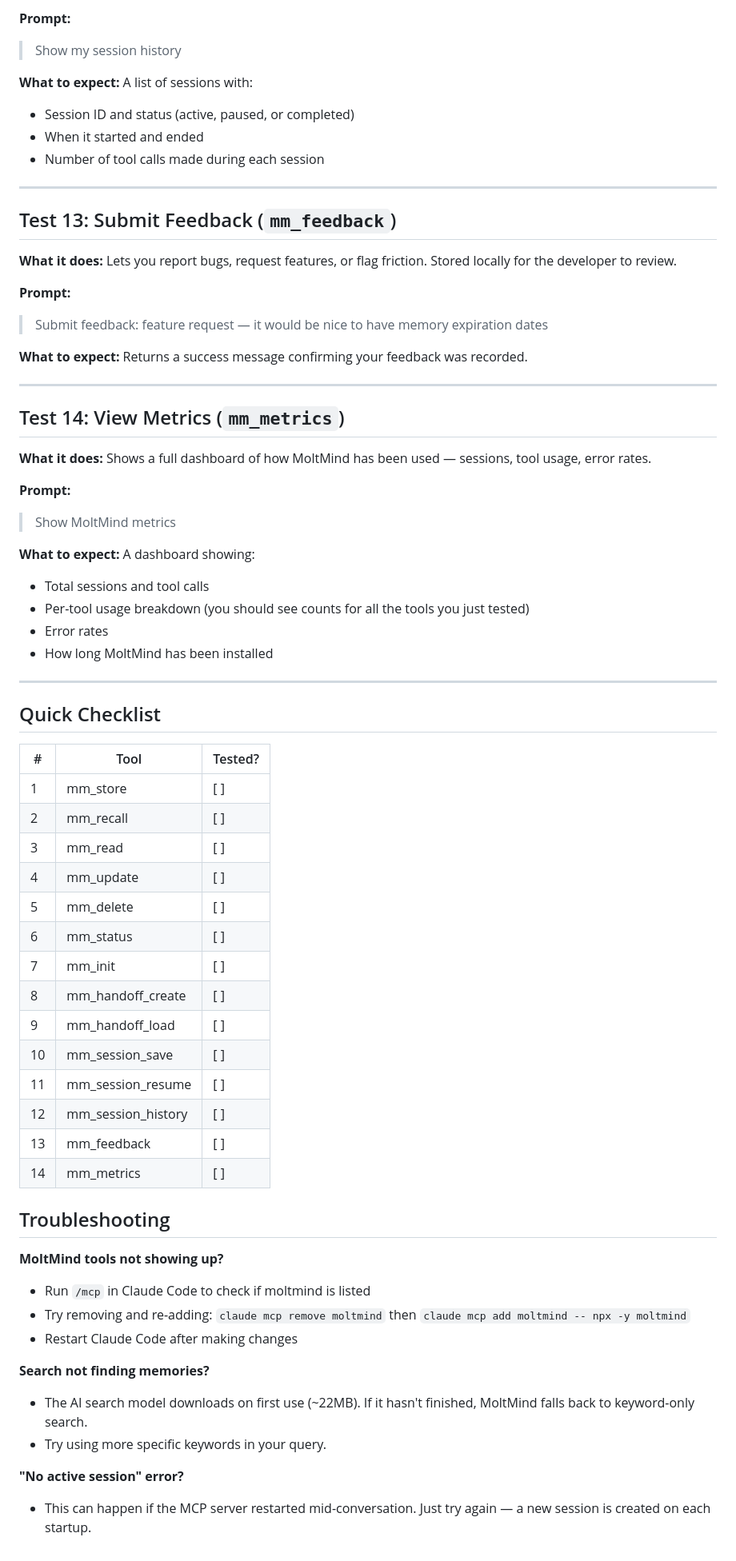
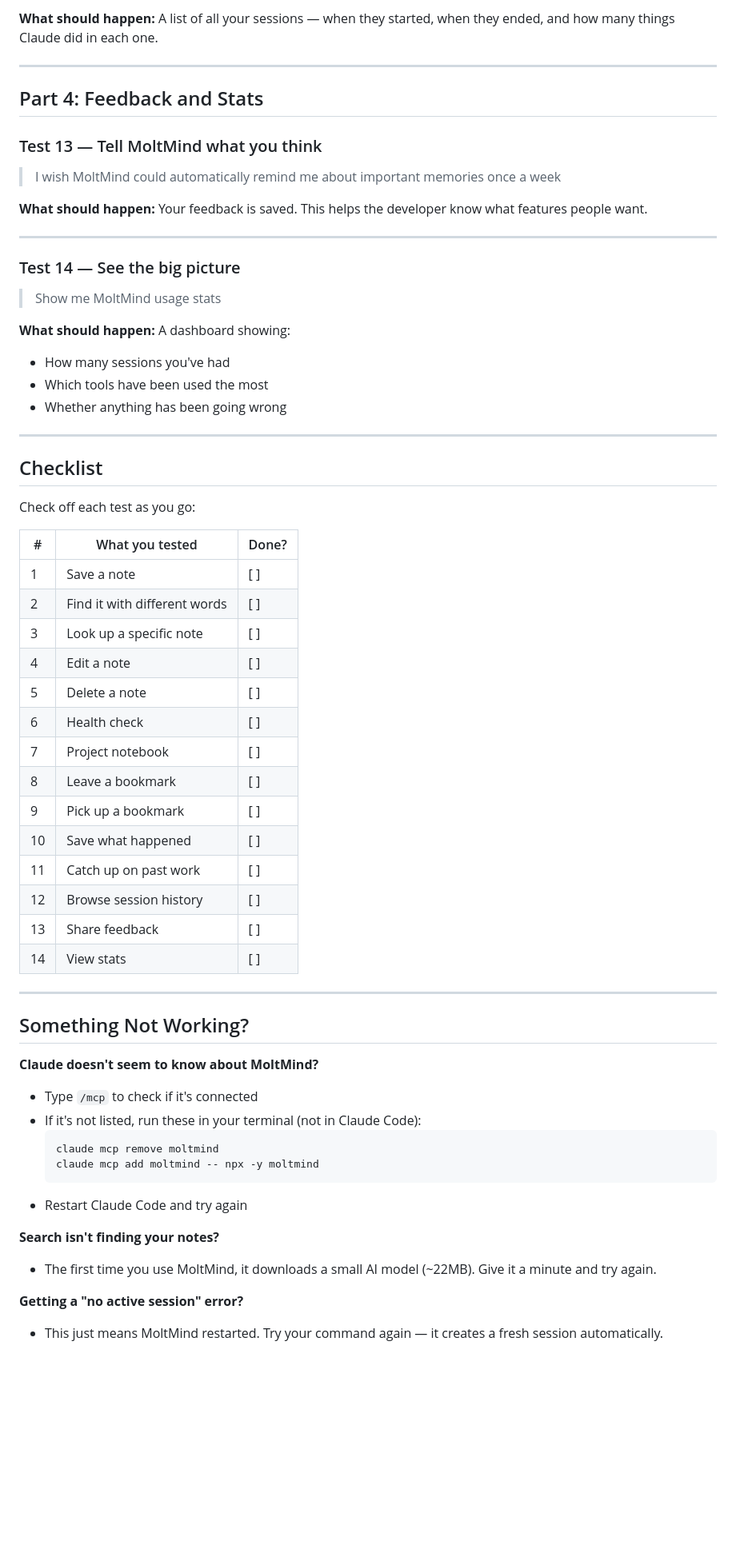
Before and after one commit to ariv14/moltmind, a Markdown page: RUNBOOK.md, the part around one of its changes. Shown at 80% size. Rendered like a GitHub page; blank space fills up the shorter version.

Commit message:
docs: rewrite runbook for non-technical users
Co-Authored-By: Claude Opus 4.6 <noreply@anthropic.com>

````diff
--- a/RUNBOOK.md
+++ b/RUNBOOK.md
@@ -148,69 +129,65 @@ A step-by-step guide to test all 14 MoltMind MCP tools using Claude Code. No cod
 
-**Prompt:**
-> Show my session history
-
-**What to expect:** A list of sessions with:
-- Session ID and status (active, paused, or completed)
-- When it started and ended
-- Number of tool calls made during each session
+**What should happen:** A list of all your sessions — when they started, when they ended, and how many things Claude did in each one.
 
 ---
 
-## Test 13: Submit Feedback (`mm_feedback`)
+## Part 4: Feedback and Stats
 
-**What it does:** Lets you report bugs, request features, or flag friction. Stored locally for the developer to review.
+### Test 13 — Tell MoltMind what you think
 
-**Prompt:**
-> Submit feedback: feature request — it would be nice to have memory expiration dates
+> I wish MoltMind could automatically remind me about important memories once a week
 
-**What to expect:** Returns a success message confirming your feedback was recorded.
+**What should happen:** Your feedback is saved. This helps the developer know what features people want.
 
 ---
 
-## Test 14: View Metrics (`mm_metrics`)
+### Test 14 — See the big picture
 
-**What it does:** Shows a full dashboard of how MoltMind has been used — sessions, tool usage, error rates.
+> Show me MoltMind usage stats
 
-**Prompt:**
-> Show MoltMind metrics
-
-**What to expect:** A dashboard showing:
-- Total sessions and tool calls
-- Per-tool usage breakdown (you should see counts for all the tools you just tested)
-- Error rates
-- How long MoltMind has been installed
+**What should happen:** A dashboard showing:
+- How many sessions you've had
+- Which tools have been used the most
+- Whether anything has been going wrong
 
 ---
 
-## Quick Checklist
+## Checklist
 
-| # | Tool | Tested? |
-|---|------|---------|
-| 1 | mm_store | [ ] |
-| 2 | mm_recall | [ ] |
-| 3 | mm_read | [ ] |
-| 4 | mm_update | [ ] |
-| 5 | mm_delete | [ ] |
-| 6 | mm_status | [ ] |
-| 7 | mm_init | [ ] |
-| 8 | mm_handoff_create | [ ] |
-| 9 | mm_handoff_load | [ ] |
-| 10 | mm_session_save | [ ] |
-| 11 | mm_session_resume | [ ] |
-| 12 | mm_session_history | [ ] |
-| 13 | mm_feedback | [ ] |
-| 14 | mm_metrics | [ ] |
+Check off each test as you go:
 
-## Troubleshooting
+| # | What you tested | Done? |
+|---|----------------|-------|
+| 1 | Save a note | [ ] |
+| 2 | Find it with different words | [ ] |
+| 3 | Look up a specific note | [ ] |
+| 4 | Edit a note | [ ] |
+| 5 | Delete a note | [ ] |
+| 6 | Health check | [ ] |
+| 7 | Project notebook | [ ] |
+| 8 | Leave a bookmark | [ ] |
+| 9 | Pick up a bookmark | [ ] |
+| 10 | Save what happened | [ ] |
+| 11 | Catch up on past work | [ ] |
+| 12 | Browse session history | [ ] |
+| 13 | Share feedback | [ ] |
+| 14 | View stats | [ ] |
 
-**MoltMind tools not showing up?**
-- Run `/mcp` in Claude Code to check if moltmind is listed
-- Try removing and re-adding: `claude mcp remove moltmind` then `claude mcp add moltmind -- npx -y moltmind`
-- Restart Claude Code after making changes
+---
 
-**Search not finding memories?**
-- The AI search model downloads on first use (~22MB). If it hasn't finished, MoltMind falls back to keyword-only search.
-- Try using more specific keywords in your query.
+## Something Not Working?
 
-**"No active session" error?**
-- This can happen if the MCP server restarted mid-conversation. Just try again — a new session is created on each startup.
+**Claude doesn't seem to know about MoltMind?**
+- Type `/mcp` to check if it's connected
+- If it's not listed, run these in your terminal (not in Claude Code):
+  ```
+  claude mcp remove moltmind
+  claude mcp add moltmind -- npx -y moltmind
+  ```
+- Restart Claude Code and try again
+
+**Search isn't finding your notes?**
+- The first time you use MoltMind, it downloads a small AI model (~22MB). Give it a minute and try again.
+
+**Getting a "no active session" error?**
+- This just means MoltMind restarted. Try your command again — it creates a fresh session automatically.
````
Also changed, not shown: other parts of RUNBOOK.md (+59 -78 lines).
